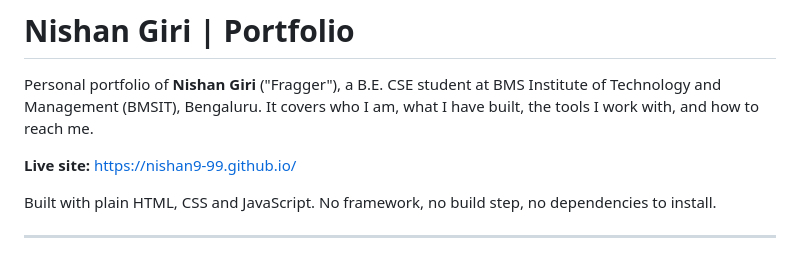
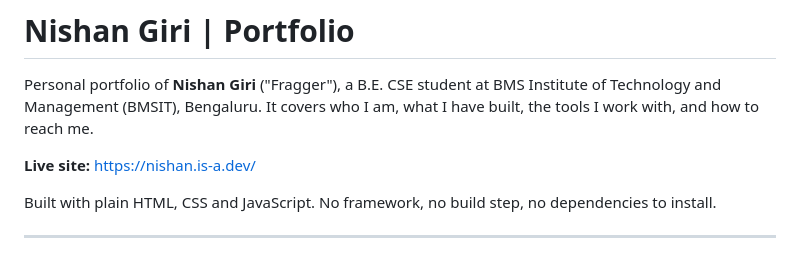
Before and after one commit to nishan9-99/nishan9-99.github.io, a Markdown page: README.md, the part around the change. Rendered like a GitHub page.

Commit message:
Update portfolio live site URL in README

```diff
--- a/README.md
+++ b/README.md
@@ -2,7 +2,7 @@
 
 Personal portfolio of **Nishan Giri** ("Fragger"), a B.E. CSE student at BMS Institute of Technology and Management (BMSIT), Bengaluru. It covers who I am, what I have built, the tools I work with, and how to reach me.
 
-**Live site:** https://nishan9-99.github.io/
+**Live site:** https://nishan.is-a.dev/
 
 Built with plain HTML, CSS and JavaScript. No framework, no build step, no dependencies to install.
 
```
